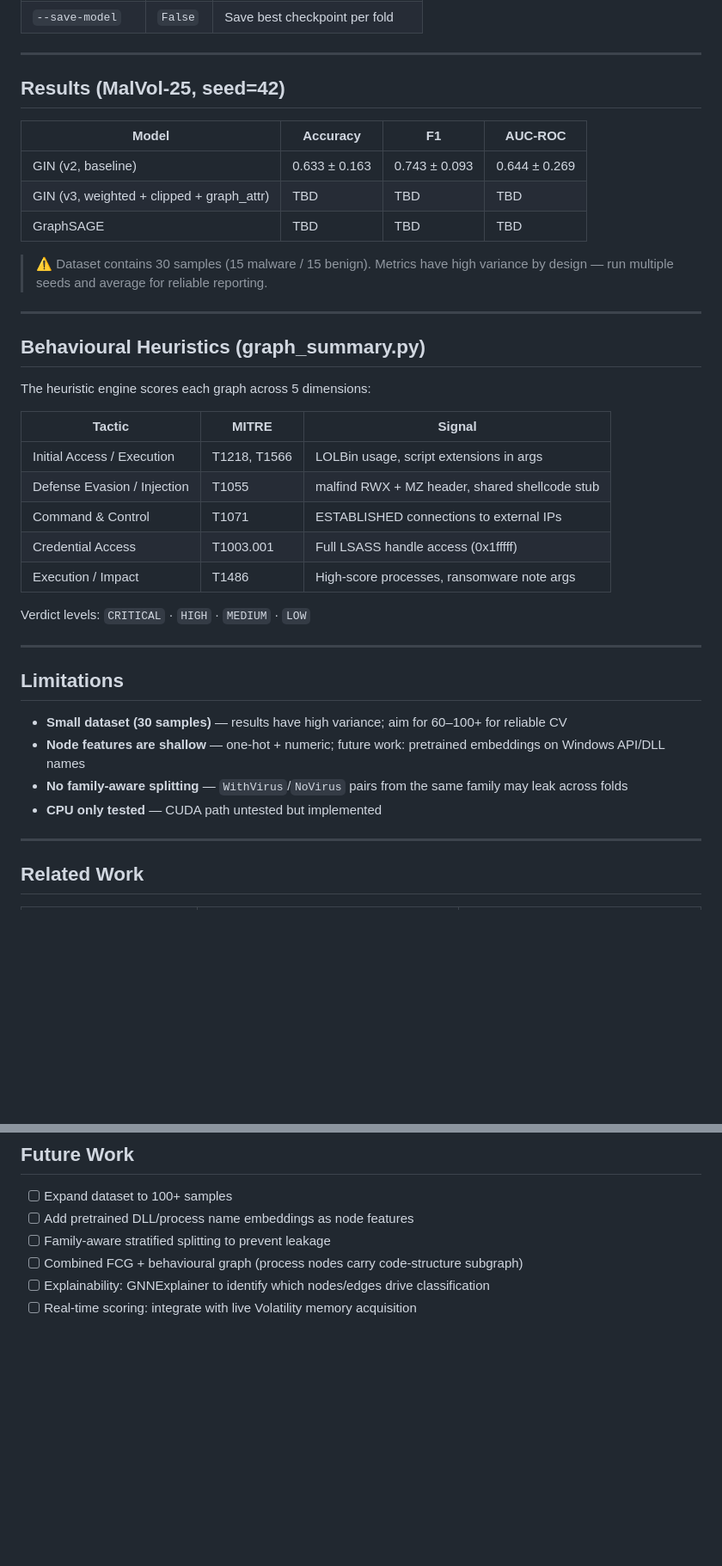
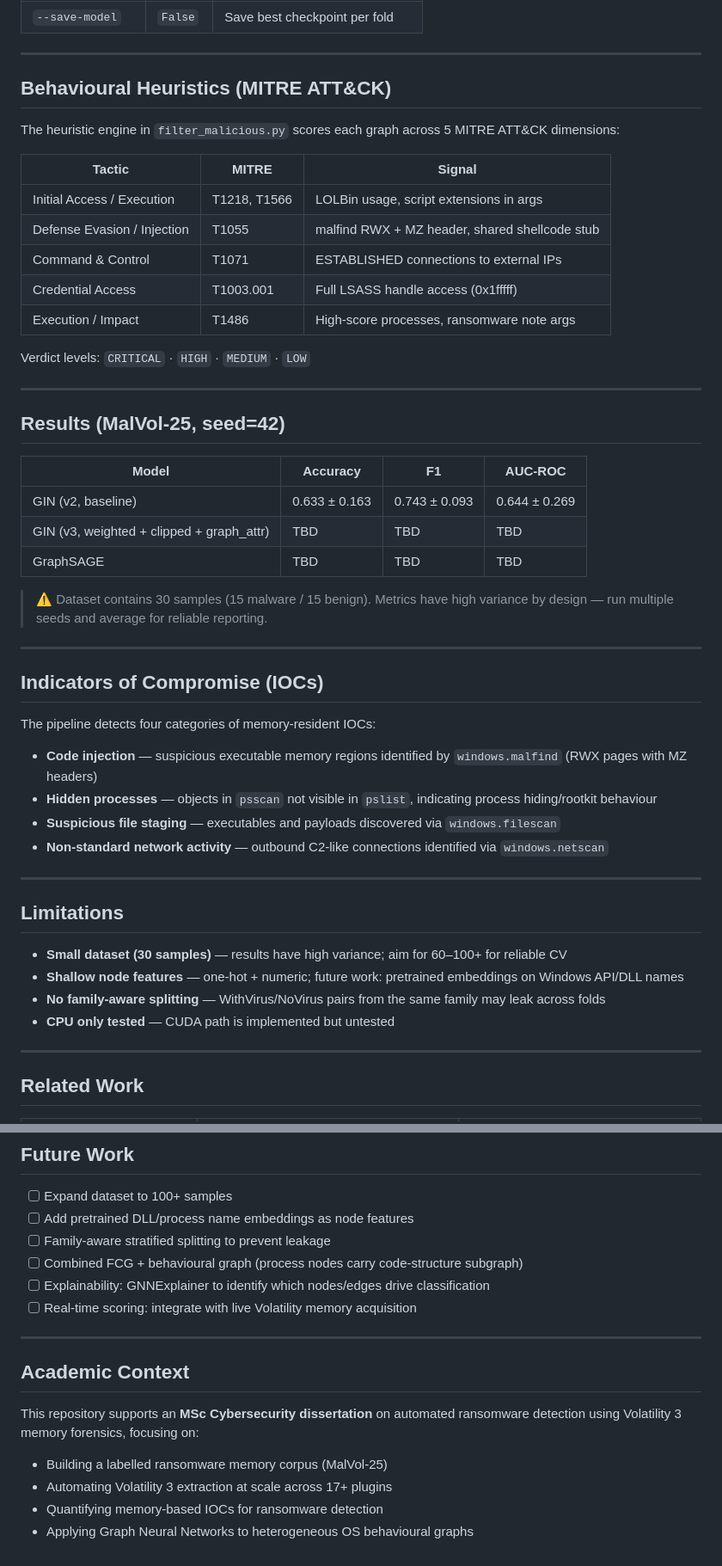
Before and after one commit to variablevar/bug-free-happiness, a Markdown page: README.md, 2 parts joined by grey strips. Shown at 86% size. Drawn GitHub-style; blank space fills up the shorter version.

```diff
--- a/README.md
+++ b/README.md
@@ -88,22 +189,9 @@ done
 
 ---
 
-## Results (MalVol-25, seed=42)
+## Behavioural Heuristics (MITRE ATT&CK)
 
-| Model | Accuracy | F1 | AUC-ROC |
-|---|---|---|---|
-| GIN (v2, baseline) | 0.633 ± 0.163 | 0.743 ± 0.093 | 0.644 ± 0.269 |
-| GIN (v3, weighted + clipped + graph\_attr) | TBD | TBD | TBD |
-| GraphSAGE | TBD | TBD | TBD |
-
-> ⚠️ Dataset contains 30 samples (15 malware / 15 benign). Metrics have high variance
-> by design — run multiple seeds and average for reliable reporting.
-
----
-
-## Behavioural Heuristics (graph_summary.py)
-
-The heuristic engine scores each graph across 5 dimensions:
+The heuristic engine in `filter_malicious.py` scores each graph across 5 MITRE ATT&CK dimensions:
 
 | Tactic | MITRE | Signal |
 |---|---|---|
@@ -117,12 +205,35 @@ Verdict levels: `CRITICAL` · `HIGH` · `MEDIUM` · `LOW`
 
 ---
 
+## Results (MalVol-25, seed=42)
+
+| Model | Accuracy | F1 | AUC-ROC |
+|---|---|---|---|
+| GIN (v2, baseline) | 0.633 ± 0.163 | 0.743 ± 0.093 | 0.644 ± 0.269 |
+| GIN (v3, weighted + clipped + graph_attr) | TBD | TBD | TBD |
+| GraphSAGE | TBD | TBD | TBD |
+
+> ⚠️ Dataset contains 30 samples (15 malware / 15 benign). Metrics have high variance by design — run multiple seeds and average for reliable reporting.
+
+---
+
+## Indicators of Compromise (IOCs)
+
+The pipeline detects four categories of memory-resident IOCs:
+
+- **Code injection** — suspicious executable memory regions identified by `windows.malfind` (RWX pages with MZ headers)
+- **Hidden processes** — objects in `psscan` not visible in `pslist`, indicating process hiding/rootkit behaviour
+- **Suspicious file staging** — executables and payloads discovered via `windows.filescan`
+- **Non-standard network activity** — outbound C2-like connections identified via `windows.netscan`
+
+---
+
 ## Limitations
 
 - **Small dataset (30 samples)** — results have high variance; aim for 60–100+ for reliable CV
-- **Node features are shallow** — one-hot + numeric; future work: pretrained embeddings on Windows API/DLL names
-- **No family-aware splitting** — `WithVirus`/`NoVirus` pairs from the same family may leak across folds
-- **CPU only tested** — CUDA path untested but implemented
+- **Shallow node features** — one-hot + numeric; future work: pretrained embeddings on Windows API/DLL names
+- **No family-aware splitting** — WithVirus/NoVirus pairs from the same family may leak across folds
+- **CPU only tested** — CUDA path is implemented but untested
 
 ---
 
@@ -144,3 +255,14 @@ Verdict levels: `CRITICAL` · `HIGH` · `MEDIUM` · `LOW`
 - [ ] Combined FCG + behavioural graph (process nodes carry code-structure subgraph)
 - [ ] Explainability: GNNExplainer to identify which nodes/edges drive classification
 - [ ] Real-time scoring: integrate with live Volatility memory acquisition
+
+---
+
+## Academic Context
+
+This repository supports an **MSc Cybersecurity dissertation** on automated ransomware detection using Volatility 3 memory forensics, focusing on:
+
+- Building a labelled ransomware memory corpus (MalVol-25)
+- Automating Volatility 3 extraction at scale across 17+ plugins
+- Quantifying memory-based IOCs for ransomware detection
+- Applying Graph Neural Networks to heterogeneous OS behavioural graphs
```
Also changed, not shown: other parts of README.md (+126 -25 lines).
